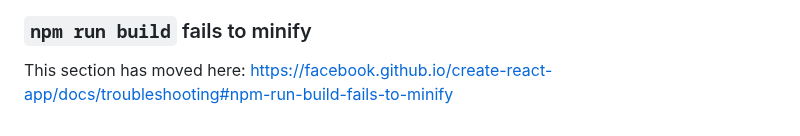
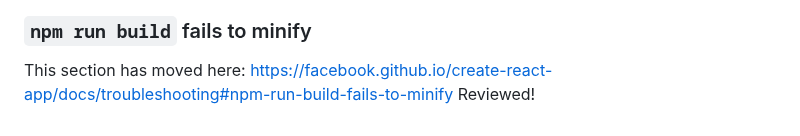
Before and after one commit to valefonseca/CI-0156-Ejercicios, a Markdown page: ejercicio2/README.md, the part around the change. Rendered like a GitHub page.

```diff
--- a/ejercicio2/README.md
+++ b/ejercicio2/README.md
@@ -83,3 +83,4 @@ This section has moved here: [https://facebook.github.io/create-react-app/docs/d
 ### `npm run build` fails to minify
 
 This section has moved here: [https://facebook.github.io/create-react-app/docs/troubleshooting#npm-run-build-fails-to-minify](https://facebook.github.io/create-react-app/docs/troubleshooting#npm-run-build-fails-to-minify)
+Reviewed!
```
